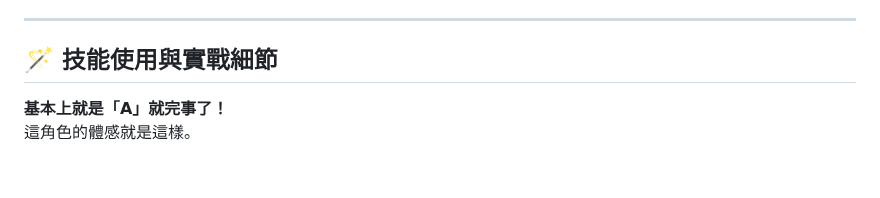
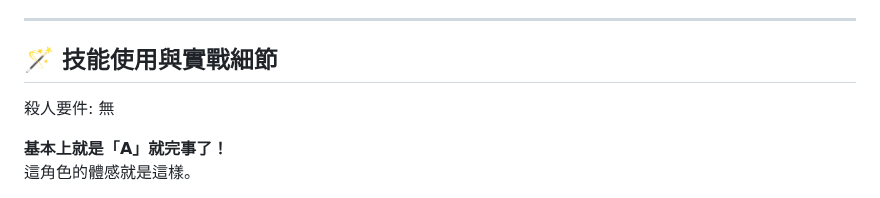
Before and after one commit to fadingfire18256/wc3_coach2, a Markdown page: guides/松姬.md, the part around the change. GitHub-like rendering; blank space fills up the shorter version.

```diff
--- a/guides/松姬.md
+++ b/guides/松姬.md
@@ -130,6 +130,9 @@ T 更是自帶法抗跟閃避提供松姬基本的防禦性能，
 
 ## 🪄 技能使用與實戰細節
 
+殺人要件:
+無
+
 **基本上就是「A」就完事了！**
 這角色的體感就是這樣。
 
```
